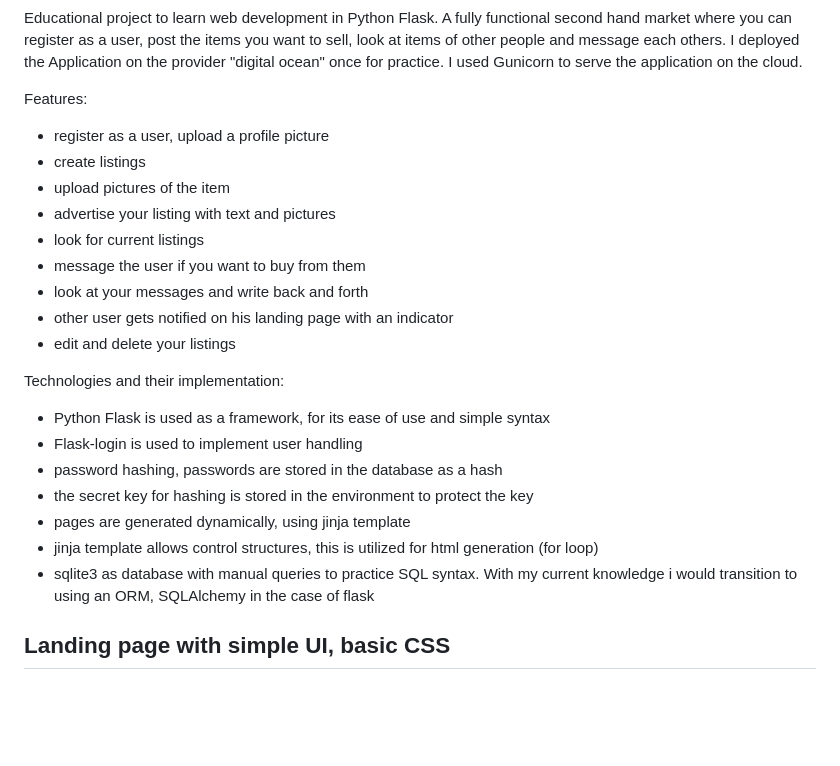
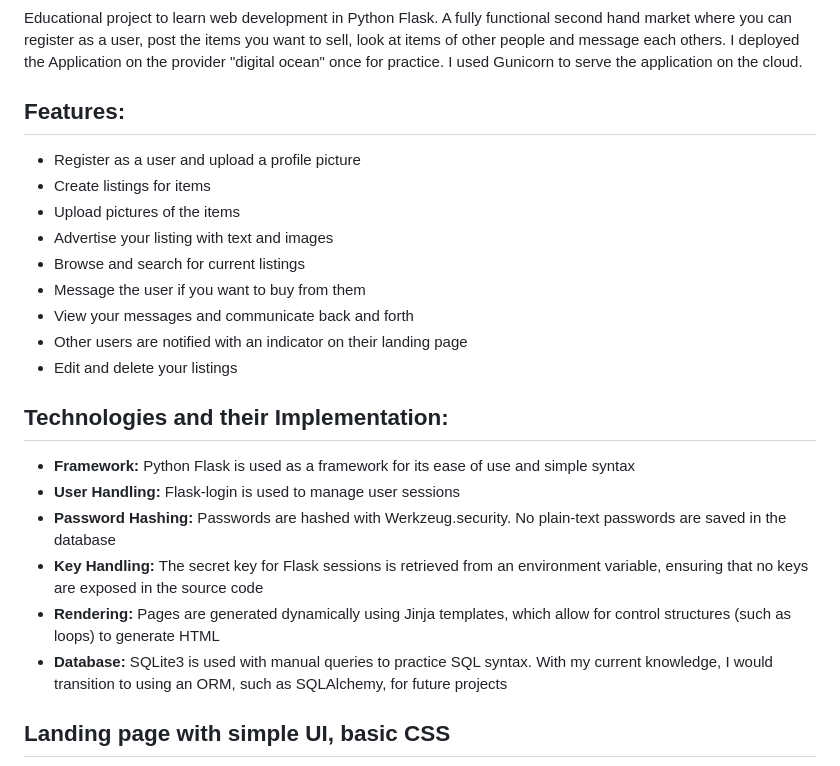
Before and after one commit to cbrandstoetter/marketplace, a Markdown page: README.md, the part around the change. Drawn GitHub-style; blank space fills up the shorter version.

```diff
--- a/README.md
+++ b/README.md
@@ -1,25 +1,28 @@
 Educational project to learn web development in Python Flask. A fully functional second hand market where you can register as a user, post the items you want to sell, look at items of other people and message each others.
 I deployed the Application on the provider "digital ocean" once for practice. I used Gunicorn to serve the application on the cloud.
 
-Features:
-- register as a user, upload a profile picture
-- create listings
-- upload pictures of the item
-- advertise your listing with text and pictures
-- look for current listings
-- message the user if you want to buy from them
-- look at your messages and write back and forth
-- other user gets notified on his landing page with an indicator
-- edit and delete your listings
+<h2>Features:</h2>
+<ul>
+  <li>Register as a user and upload a profile picture</li>
+  <li>Create listings for items</li>
+  <li>Upload pictures of the items</li>
+  <li>Advertise your listing with text and images</li>
+  <li>Browse and search for current listings</li>
+  <li>Message the user if you want to buy from them</li>
+  <li>View your messages and communicate back and forth</li>
+  <li>Other users are notified with an indicator on their landing page</li>
+  <li>Edit and delete your listings</li>
+</ul>
 
-Technologies and their implementation:
-- Python Flask is used as a framework, for its ease of use and simple syntax
-- Flask-login is used to implement user handling
-- password hashing, passwords are stored in the database as a hash
-- the secret key for hashing is stored in the environment to protect the key
-- pages are generated dynamically, using jinja template
-- jinja template allows control structures, this is utilized for html generation (for loop)
-- sqlite3 as database with manual queries to practice SQL syntax. With my current knowledge i would transition to using an ORM, SQLAlchemy in the case of flask
+<h2>Technologies and their Implementation:</h2>
+<ul>
+  <li><strong>Framework:</strong> Python Flask is used as a framework for its ease of use and simple syntax</li>
+  <li><strong>User Handling:</strong> Flask-login is used to manage user sessions</li>
+  <li><strong>Password Hashing:</strong> Passwords are hashed with Werkzeug.security. No plain-text passwords are saved in the database</li>
+  <li><strong>Key Handling:</strong> The secret key for Flask sessions is retrieved from an environment variable, ensuring that no keys are exposed in the source code</li>
+  <li><strong>Rendering:</strong> Pages are generated dynamically using Jinja templates, which allow for control structures (such as loops) to generate HTML</li>
+  <li><strong>Database:</strong> SQLite3 is used with manual queries to practice SQL syntax. With my current knowledge, I would transition to using an ORM, such as SQLAlchemy, for future projects</li>
+</ul>
 
 <h2>Landing page with simple UI, basic CSS</h2>
 <img src="static/docs/screenshot/landing_page.png" width="600px" alt="UI screenshot">
```
